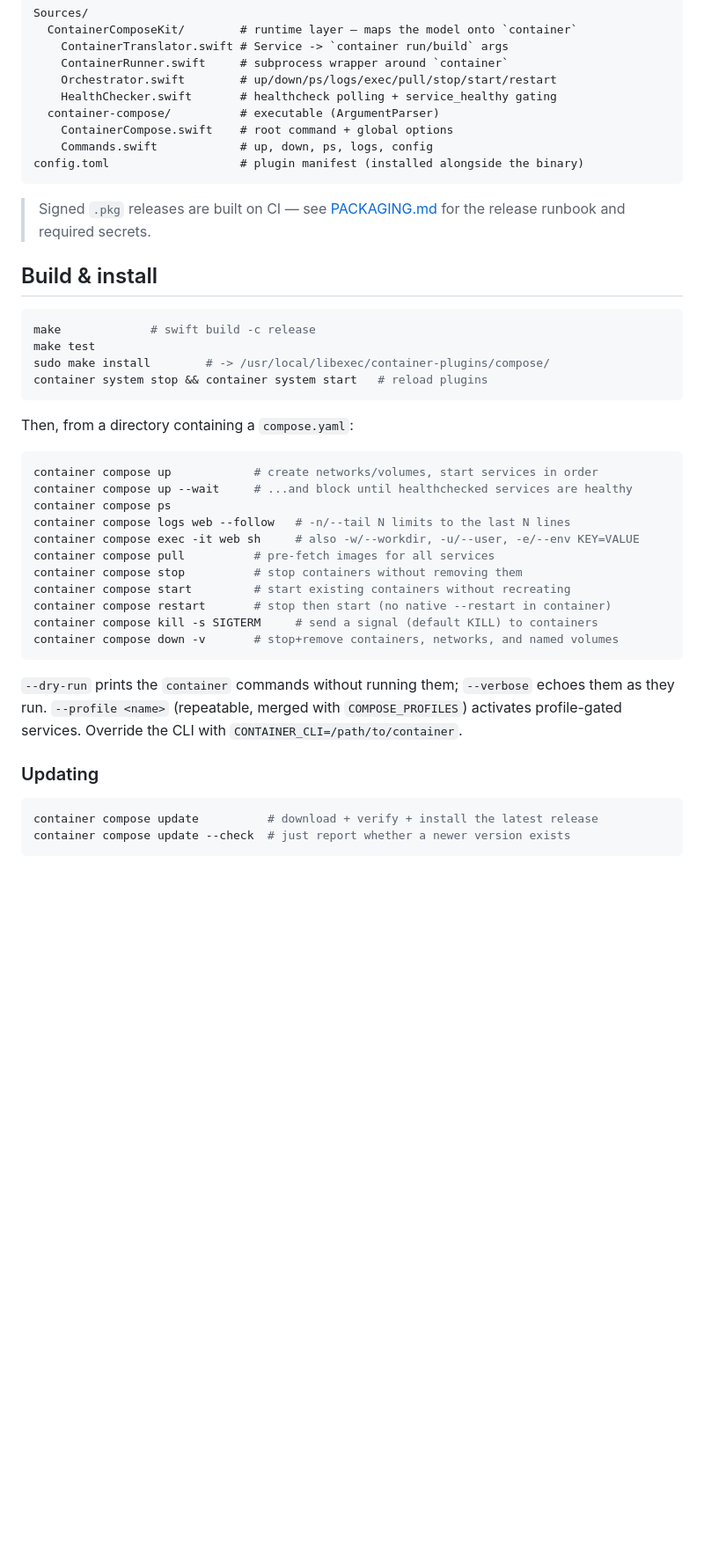
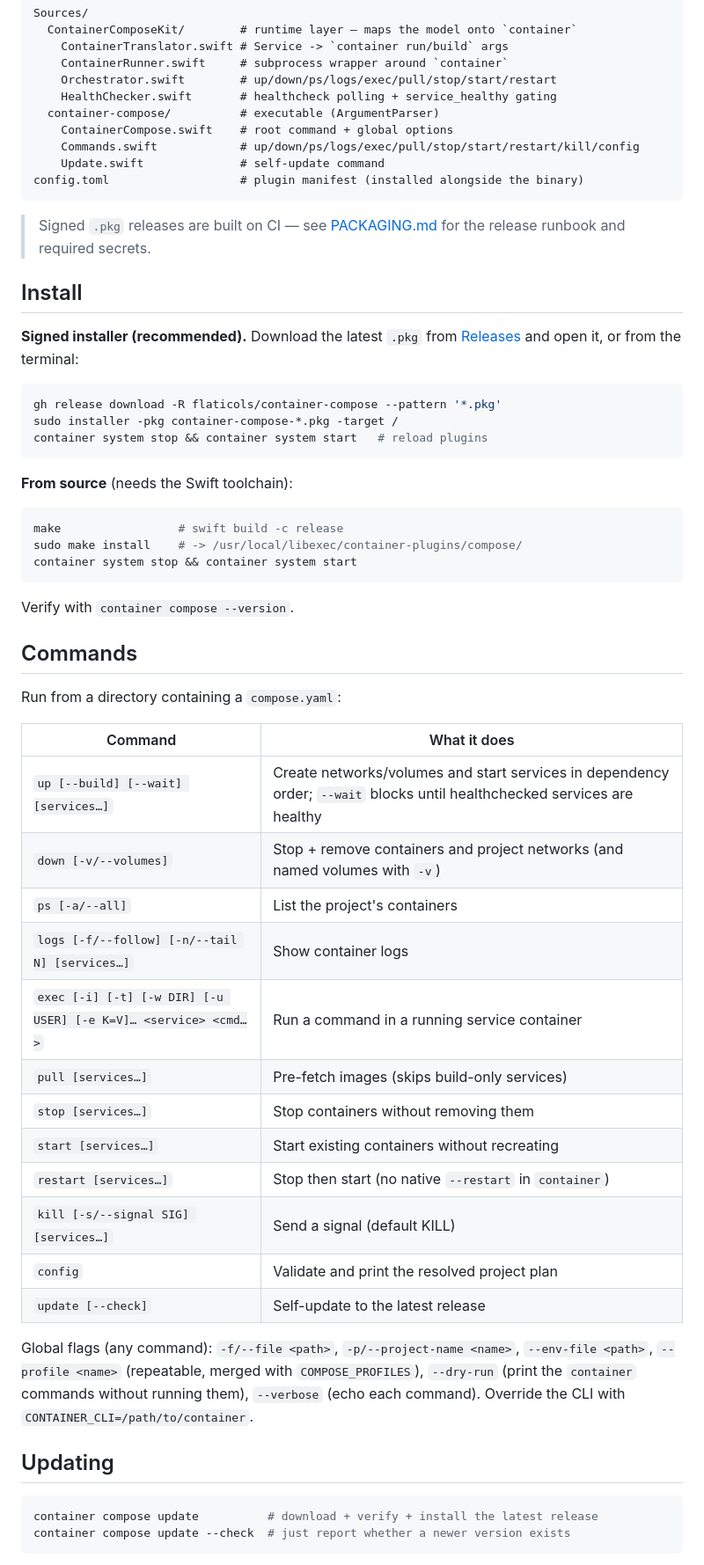
Before and after one commit to flaticols/container-compose, a Markdown page: README.md, the part around one of its changes. Shown at 88% size. Drawn GitHub-style; blank space fills up the shorter version.

Commit message:
docs: full command list + install/update/uninstall, drop MVP note (#12)

````diff
--- a/README.md
+++ b/README.md
@@ -38,43 +36,61 @@ Sources/
     HealthChecker.swift       # healthcheck polling + service_healthy gating
   container-compose/          # executable (ArgumentParser)
     ContainerCompose.swift    # root command + global options
-    Commands.swift            # up, down, ps, logs, config
+    Commands.swift            # up/down/ps/logs/exec/pull/stop/start/restart/kill/config
+    Update.swift              # self-update command
 config.toml                   # plugin manifest (installed alongside the binary)
 ```
 
 > Signed `.pkg` releases are built on CI — see [PACKAGING.md](PACKAGING.md) for
 > the release runbook and required secrets.
 
-## Build & install
+## Install
+
+**Signed installer (recommended).** Download the latest `.pkg` from
+[Releases](https://github.com/flaticols/container-compose/releases/latest) and open it,
+or from the terminal:
 
 ```sh
-make             # swift build -c release
-make test
-sudo make install        # -> /usr/local/libexec/container-plugins/compose/
+gh release download -R flaticols/container-compose --pattern '*.pkg'
+sudo installer -pkg container-compose-*.pkg -target /
 container system stop && container system start   # reload plugins
 ```
 
-Then, from a directory containing a `compose.yaml`:
+**From source** (needs the Swift toolchain):
 
 ```sh
-container compose up            # create networks/volumes, start services in order
-container compose up --wait     # ...and block until healthchecked services are healthy
-container compose ps
-container compose logs web --follow   # -n/--tail N limits to the last N lines
-container compose exec -it web sh     # also -w/--workdir, -u/--user, -e/--env KEY=VALUE
-container compose pull          # pre-fetch images for all services
-container compose stop          # stop containers without removing them
-container compose start         # start existing containers without recreating
-container compose restart       # stop then start (no native --restart in container)
-container compose kill -s SIGTERM     # send a signal (default KILL) to containers
-container compose down -v       # stop+remove containers, networks, and named volumes
+make                 # swift build -c release
+sudo make install    # -> /usr/local/libexec/container-plugins/compose/
+container system stop && container system start
 ```
 
-`--dry-run` prints the `container` commands without running them; `--verbose` echoes them as
-they run. `--profile <name>` (repeatable, merged with `COMPOSE_PROFILES`) activates
-profile-gated services. Override the CLI with `CONTAINER_CLI=/path/to/container`.
+Verify with `container compose --version`.
 
-### Updating
+## Commands
+
+Run from a directory containing a `compose.yaml`:
+
+| Command | What it does |
+|---|---|
+| `up [--build] [--wait] [services…]` | Create networks/volumes and start services in dependency order; `--wait` blocks until healthchecked services are healthy |
+| `down [-v/--volumes]` | Stop + remove containers and project networks (and named volumes with `-v`) |
+| `ps [-a/--all]` | List the project's containers |
+| `logs [-f/--follow] [-n/--tail N] [services…]` | Show container logs |
+| `exec [-i] [-t] [-w DIR] [-u USER] [-e K=V]… <service> <cmd…>` | Run a command in a running service container |
+| `pull [services…]` | Pre-fetch images (skips build-only services) |
+| `stop [services…]` | Stop containers without removing them |
+| `start [services…]` | Start existing containers without recreating |
+| `restart [services…]` | Stop then start (no native `--restart` in `container`) |
+| `kill [-s/--signal SIG] [services…]` | Send a signal (default KILL) |
+| `config` | Validate and print the resolved project plan |
+| `update [--check]` | Self-update to the latest release |
+
+Global flags (any command): `-f/--file <path>`, `-p/--project-name <name>`,
+`--env-file <path>`, `--profile <name>` (repeatable, merged with `COMPOSE_PROFILES`),
+`--dry-run` (print the `container` commands without running them), `--verbose` (echo each
+command). Override the CLI with `CONTAINER_CLI=/path/to/container`.
+
+## Updating
 
 ```sh
 container compose update          # download + verify + install the latest release
````
Also changed, not shown: other parts of README.md (+17 -6 lines).
